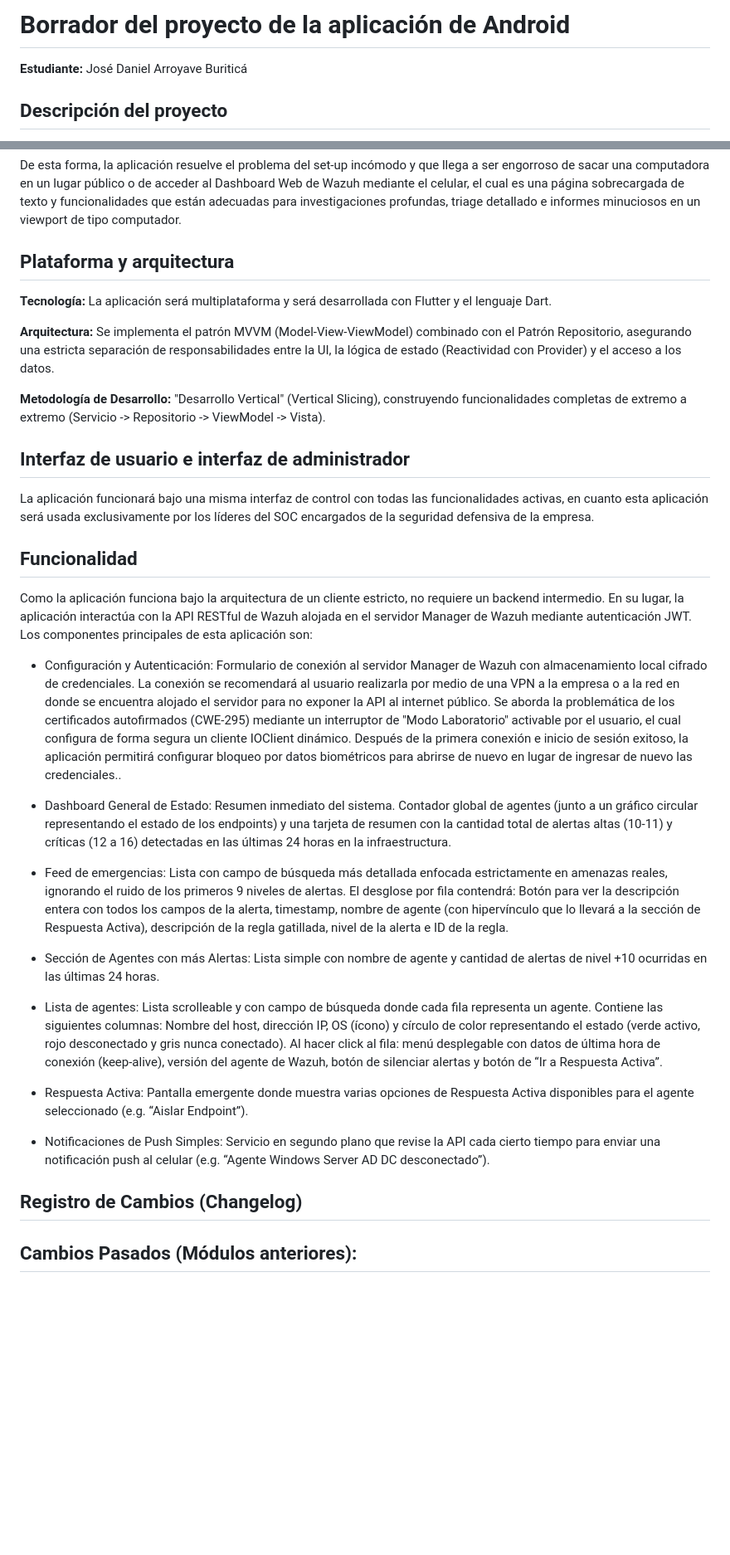
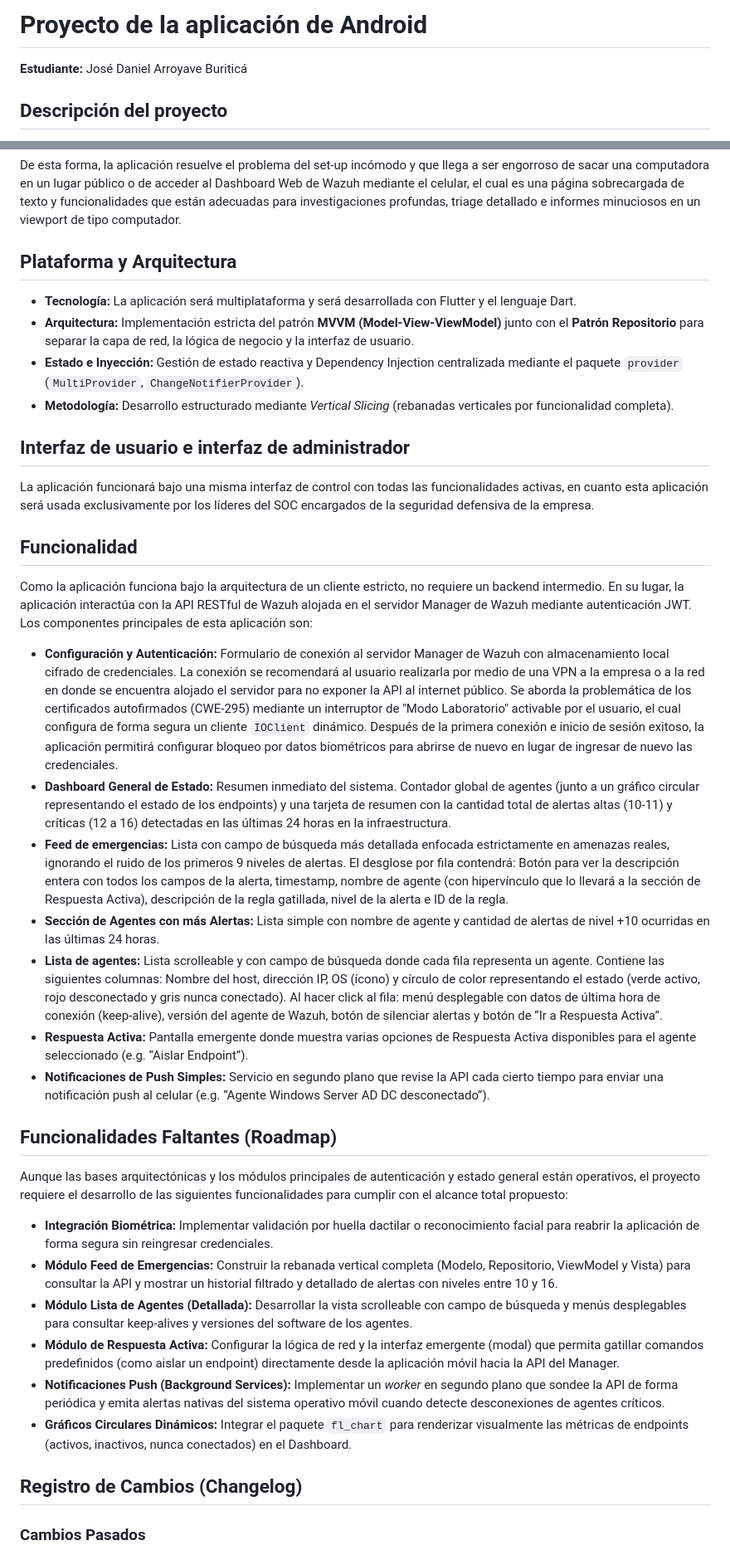
Before and after one commit to josedanielarroyave44-prog/Wazuh-Mobile-Monitor, a Markdown page: README.md, 2 parts joined by grey strips. Shown at 83% size. Rendered like a GitHub page; blank space fills up the shorter version.

```diff
--- a/README.md
+++ b/README.md
@@ -1,4 +1,4 @@
-# Borrador del proyecto de la aplicación de Android
+# Proyecto de la aplicación de Android
 
 **Estudiante:** José Daniel Arroyave Buriticá
 
@@ -14,13 +14,12 @@ El proyecto no intenta competir con el Dashboard Web oficial de Wazuh, sino que
 
 De esta forma, la aplicación resuelve el problema del set-up incómodo y que llega a ser engorroso de sacar una computadora en un lugar público o de acceder al Dashboard Web de Wazuh mediante el celular, el cual es una página sobrecargada de texto y funcionalidades que están adecuadas para investigaciones profundas, triage detallado e informes minuciosos en un viewport de tipo computador.
 
-## Plataforma y arquitectura
+## Plataforma y Arquitectura
 
-**Tecnología:** La aplicación será multiplataforma y será desarrollada con Flutter y el lenguaje Dart.
-
-**Arquitectura:** Se implementa el patrón MVVM (Model-View-ViewModel) combinado con el Patrón Repositorio, asegurando una estricta separación de responsabilidades entre la UI, la lógica de estado (Reactividad con Provider) y el acceso a los datos.
-
-**Metodología de Desarrollo:** "Desarrollo Vertical" (Vertical Slicing), construyendo funcionalidades completas de extremo a extremo (Servicio -> Repositorio -> ViewModel -> Vista).
+-   **Tecnología:** La aplicación será multiplataforma y será desarrollada con Flutter y el lenguaje Dart.
+-   **Arquitectura:** Implementación estricta del patrón **MVVM (Model-View-ViewModel)** junto con el **Patrón Repositorio** para separar la capa de red, la lógica de negocio y la interfaz de usuario.
+-   **Estado e Inyección:** Gestión de estado reactiva y Dependency Injection centralizada mediante el paquete `provider` (`MultiProvider`, `ChangeNotifierProvider`).
+-   **Metodología:** Desarrollo estructurado mediante *Vertical Slicing* (rebanadas verticales por funcionalidad completa).
 
 ## Interfaz de usuario e interfaz de administrador
 
@@ -30,21 +29,26 @@ La aplicación funcionará bajo una misma interfaz de control con todas las func
 
 Como la aplicación funciona bajo la arquitectura de un cliente estricto, no requiere un backend intermedio. En su lugar, la aplicación interactúa con la API RESTful de Wazuh alojada en el servidor Manager de Wazuh mediante autenticación JWT. Los componentes principales de esta aplicación son:
 
-- Configuración y Autenticación: Formulario de conexión al servidor Manager de Wazuh con almacenamiento local cifrado de credenciales. La conexión se recomendará al usuario realizarla por medio de una VPN a la empresa o a la red en donde se encuentra alojado el servidor para no exponer la API al internet público. Se aborda la problemática de los certificados autofirmados (CWE-295) mediante un interruptor de "Modo Laboratorio" activable por el usuario, el cual configura de forma segura un cliente IOClient dinámico. Después de la primera conexión e inicio de sesión exitoso, la aplicación permitirá configurar bloqueo por datos biométricos para abrirse de nuevo en lugar de ingresar de nuevo las credenciales..
+-   **Configuración y Autenticación:** Formulario de conexión al servidor Manager de Wazuh con almacenamiento local cifrado de credenciales. La conexión se recomendará al usuario realizarla por medio de una VPN a la empresa o a la red en donde se encuentra alojado el servidor para no exponer la API al internet público. Se aborda la problemática de los certificados autofirmados (CWE-295) mediante un interruptor de "Modo Laboratorio" activable por el usuario, el cual configura de forma segura un cliente `IOClient` dinámico. Después de la primera conexión e inicio de sesión exitoso, la aplicación permitirá configurar bloqueo por datos biométricos para abrirse de nuevo en lugar de ingresar de nuevo las credenciales.
+-   **Dashboard General de Estado:** Resumen inmediato del sistema. Contador global de agentes (junto a un gráfico circular representando el estado de los endpoints) y una tarjeta de resumen con la cantidad total de alertas altas (10-11) y críticas (12 a 16) detectadas en las últimas 24 horas en la infraestructura.
+-   **Feed de emergencias:** Lista con campo de búsqueda más detallada enfocada estrictamente en amenazas reales, ignorando el ruido de los primeros 9 niveles de alertas. El desglose por fila contendrá: Botón para ver la descripción entera con todos los campos de la alerta, timestamp, nombre de agente (con hipervínculo que lo llevará a la sección de Respuesta Activa), descripción de la regla gatillada, nivel de la alerta e ID de la regla.
+-   **Sección de Agentes con más Alertas:** Lista simple con nombre de agente y cantidad de alertas de nivel +10 ocurridas en las últimas 24 horas.
+-   **Lista de agentes:** Lista scrolleable y con campo de búsqueda donde cada fila representa un agente. Contiene las siguientes columnas: Nombre del host, dirección IP, OS (ícono) y círculo de color representando el estado (verde activo, rojo desconectado y gris nunca conectado). Al hacer click al fila: menú desplegable con datos de última hora de conexión (keep-alive), versión del agente de Wazuh, botón de silenciar alertas y botón de “Ir a Respuesta Activa”.
+-   **Respuesta Activa:** Pantalla emergente donde muestra varias opciones de Respuesta Activa disponibles para el agente seleccionado (e.g. “Aislar Endpoint”).
+-   **Notificaciones de Push Simples:** Servicio en segundo plano que revise la API cada cierto tiempo para enviar una notificación push al celular (e.g. “Agente Windows Server AD DC desconectado”).
 
-- Dashboard General de Estado: Resumen inmediato del sistema. Contador global de agentes (junto a un gráfico circular representando el estado de los endpoints) y una tarjeta de resumen con la cantidad total de alertas altas (10-11) y críticas (12 a 16) detectadas en las últimas 24 horas en la infraestructura.
+## Funcionalidades Faltantes (Roadmap)
 
-- Feed de emergencias: Lista con campo de búsqueda más detallada enfocada estrictamente en amenazas reales, ignorando el ruido de los primeros 9 niveles de alertas. El desglose por fila contendrá: Botón para ver la descripción entera con todos los campos de la alerta, timestamp, nombre de agente (con hipervínculo que lo llevará a la sección de Respuesta Activa), descripción de la regla gatillada, nivel de la alerta e ID de la regla.
+Aunque las bases arquitectónicas y los módulos principales de autenticación y estado general están operativos, el proyecto requiere el desarrollo de las siguientes funcionalidades para cumplir con el alcance total propuesto:
 
-- Sección de Agentes con más Alertas: Lista simple con nombre de agente y cantidad de alertas de nivel +10 ocurridas en las últimas 24 horas.
-
-- Lista de agentes: Lista scrolleable y con campo de búsqueda donde cada fila representa un agente. Contiene las siguientes columnas: Nombre del host, dirección IP, OS (ícono) y círculo de color representando el estado (verde activo, rojo desconectado y gris nunca conectado). Al hacer click al fila: menú desplegable con datos de última hora de conexión (keep-alive), versión del agente de Wazuh, botón de silenciar alertas y botón de “Ir a Respuesta Activa”.
-
-- Respuesta Activa: Pantalla emergente donde muestra varias opciones de Respuesta Activa disponibles para el agente seleccionado (e.g. “Aislar Endpoint”).
-
-- Notificaciones de Push Simples: Servicio en segundo plano que revise la API cada cierto tiempo para enviar una notificación push al celular (e.g. “Agente Windows Server AD DC desconectado”).
+-   **Integración Biométrica:** Implementar validación por huella dactilar o reconocimiento facial para reabrir la aplicación de forma segura sin reingresar credenciales.
+-   **Módulo Feed de Emergencias:** Construir la rebanada vertical completa (Modelo, Repositorio, ViewModel y Vista) para consultar la API y mostrar un historial filtrado y detallado de alertas con niveles entre 10 y 16.
+-   **Módulo Lista de Agentes (Detallada):** Desarrollar la vista scrolleable con campo de búsqueda y menús desplegables para consultar keep-alives y versiones del software de los agentes.
+-   **Módulo de Respuesta Activa:** Configurar la lógica de red y la interfaz emergente (modal) que permita gatillar comandos predefinidos (como aislar un endpoint) directamente desde la aplicación móvil hacia la API del Manager.
+-   **Notificaciones Push (Background Services):** Implementar un *worker* en segundo plano que sondee la API de forma periódica y emita alertas nativas del sistema operativo móvil cuando detecte desconexiones de agentes críticos.
+-   **Gráficos Circulares Dinámicos:** Integrar el paquete `fl_chart` para renderizar visualmente las métricas de endpoints (activos, inactivos, nunca conectados) en el Dashboard.
 
 ## Registro de Cambios (Changelog)
 
-## Cambios Pasados (Módulos anteriores):
+### Cambios Pasados
 
```
Also changed, not shown: other parts of README.md (+18 -25 lines).
